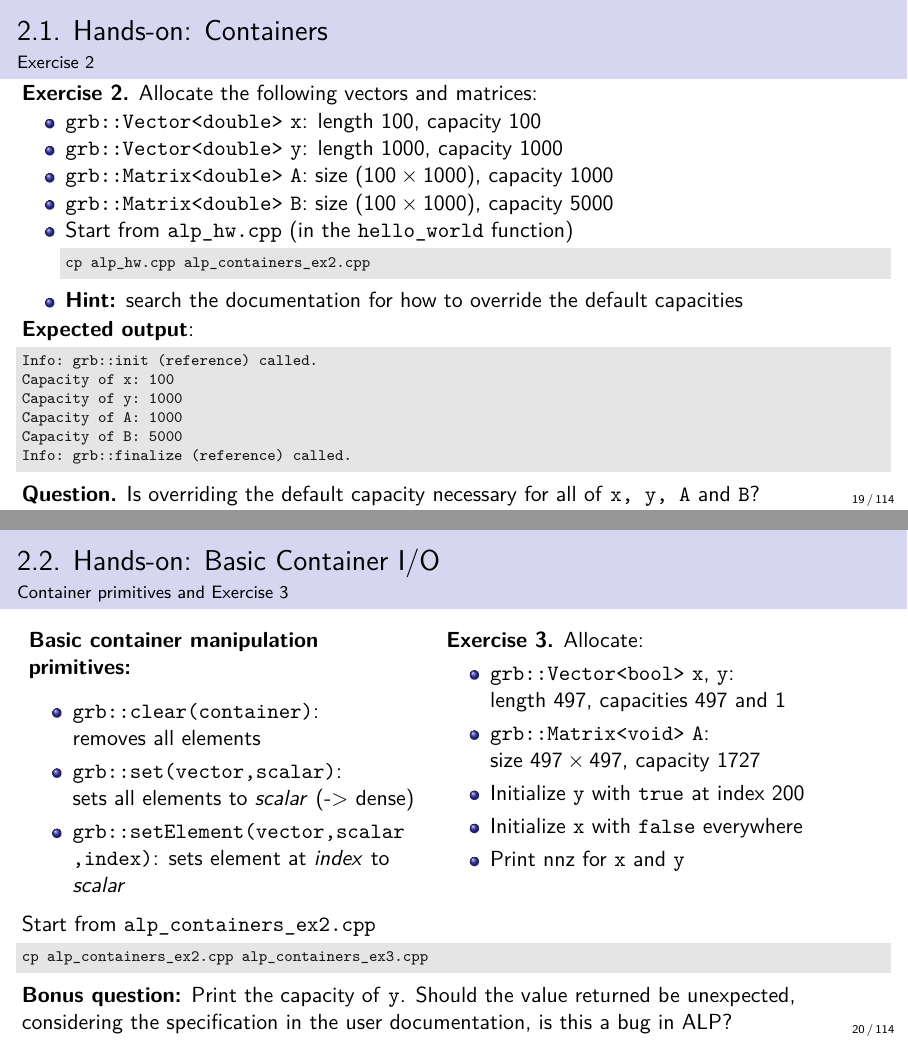
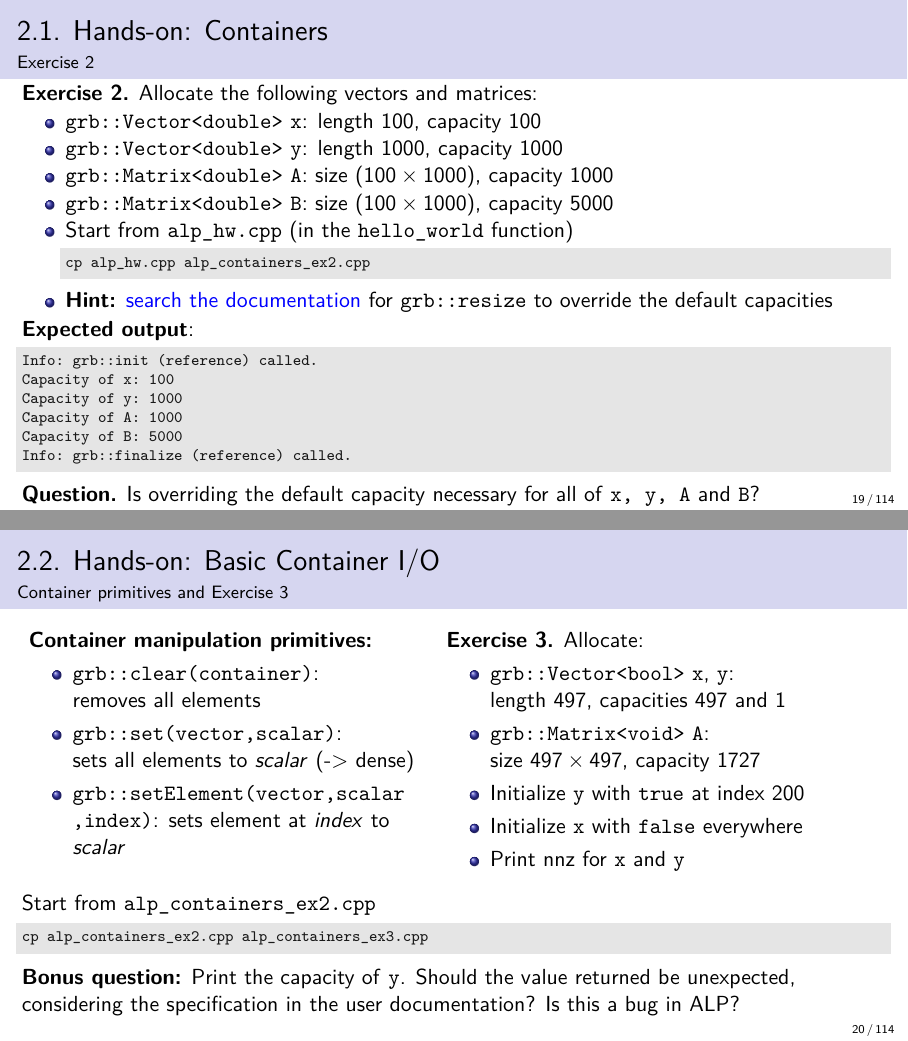
Before and after one commit to Algebraic-Programming/ALP-Tutorial, LaTeX slides (beamer-tutorial.tex): pages 19 and 20 of 121, joined at a grey line. Compiled offline with pdfLaTeX.

Commit message:
Fixed link and layout errors

```diff
--- a/beamer-tutorial.tex
+++ b/beamer-tutorial.tex
@@ -478,7 +478,7 @@ grb::Matrix<void> A(150000, 100000);
 \begin{lstlisting}[style=terminal, language=bash, basicstyle=\ttfamily\scriptsize\color{terminaltext}]
 cp alp_hw.cpp alp_containers_ex2.cpp
 \end{lstlisting}
-    \item \textbf{Hint:} search the documentation for how to override the default capacities
+    \item \textbf{Hint:} \href{http://albert-jan.yzelman.net/alp/user/group__IO.html#ga0857eef4e6995027be48e7d6b03ea4d3}{\textcolor{blue}{search the documentation}} for \texttt{grb::resize} to override the default capacities
 \end{itemize}
 \textbf{Expected output}:
 \begin{lstlisting}[style=terminal, language=bash, basicstyle=\ttfamily\scriptsize\color{terminaltext}]
@@ -498,8 +498,7 @@ Info: grb::finalize (reference) called.
 \framesubtitle{Container primitives and Exercise 3}
 \begin{columns}[T]
 \begin{column}{0.45\textwidth}
-\textbf{Basic container manipulation primitives:}
-\vspace{0.5em}
+\textbf{Container manipulation primitives:}
 \begin{itemize}
     \item \texttt{grb::clear(container)}:\\ removes all elements
     \item \texttt{grb::set(vector,scalar)}:\\ sets all elements to \textit{scalar} (-> dense)
@@ -530,7 +529,7 @@ cp alp_containers_ex2.cpp alp_containers_ex3.cpp
 % nonzeroes in x: 497
 % nonzeroes in y: 1
 % \end{lstlisting}
-\textbf{Bonus question:} Print the capacity of \texttt{y}. Should the value returned be unexpected, considering the specification in the user documentation, is this a bug in ALP?
+\textbf{Bonus question:} Print the capacity of \texttt{y}. Should the value returned be unexpected, considering the specification in the user documentation? Is this a bug in ALP?
 % Owner: PA
 % Source (ALP_Tutorial.tex - Basic Container I/O, Exercise 3)
 \end{frame}
```
